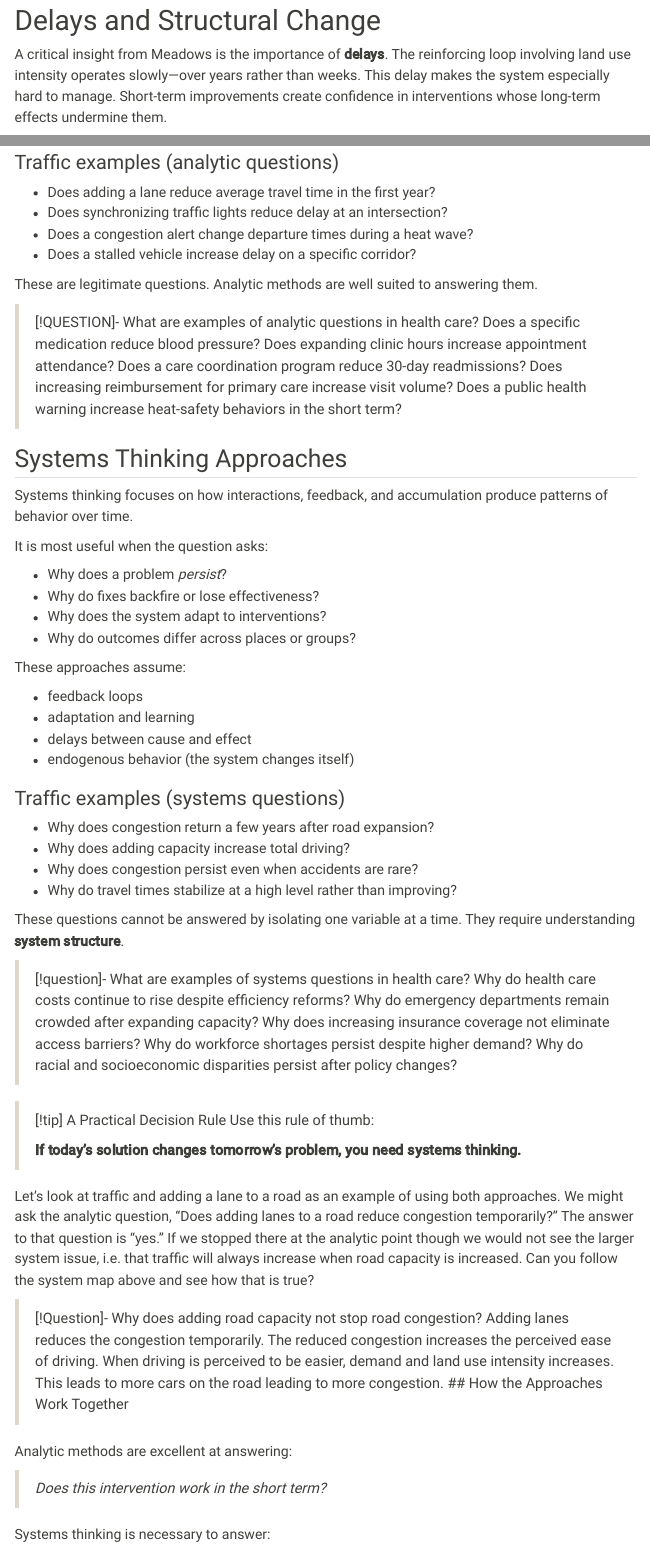
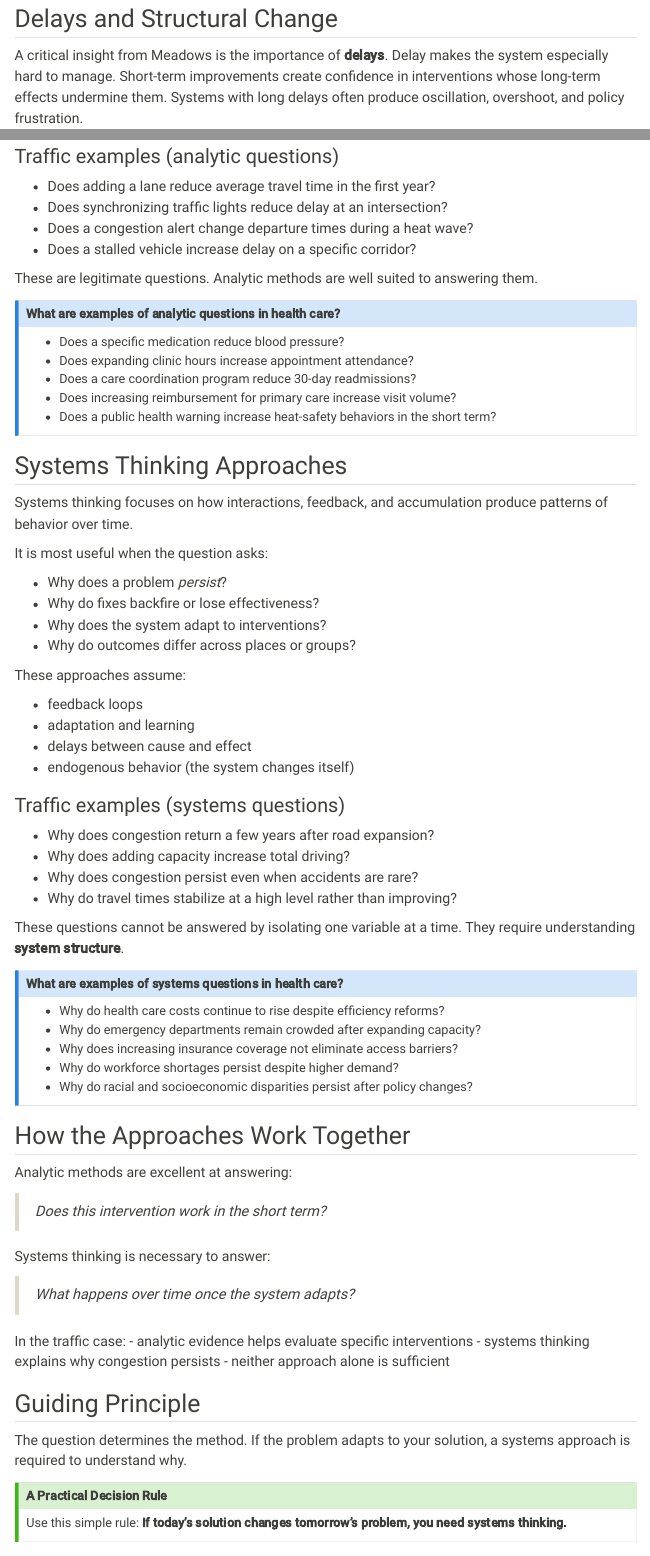
Before and after one commit to profsmith-classes/profsmith-classes.github.io, a Quarto document (PUBH 402/Module 1 - Systems Thinking/1.1_Systems_Thinking.qmd): the page in a window 1100 px wide, from 4330 px down before the commit and from 4350 px down after it, so that both start at the same text, and a second part further down, joined at a grey line. Rendered offline with R 4.5, knitr and Pandoc in place of Quarto, with nearby package versions; menus at the side of the page are left out.

Commit message:
Refactor sections on reinforcing feedback and delays for clarity; update headings and formatting

```diff
--- a/PUBH 402/Module 1 - Systems Thinking/1.1_Systems_Thinking.qmd
+++ b/PUBH 402/Module 1 - Systems Thinking/1.1_Systems_Thinking.qmd
@@ -113,6 +113,6 @@ A **reinforcing loop** is a feedback structure in which a change in one element
 
 This is how you draw a [reinforcing loop](1.2%20System%20Maps.qmd#reinforcing-loop)
 
-# Delays and Structural Change
-A critical insight from Meadows is the importance of **delays**. The reinforcing loop involving land use intensity operates slowly—over years rather than weeks. This delay makes the system especially hard to manage. Short-term improvements create confidence in interventions whose long-term effects undermine them.
+## Delays and Structural Change
+A critical insight from Meadows is the importance of **delays**. Delay makes the system especially hard to manage. Short-term improvements create confidence in interventions whose long-term effects undermine them. Systems with long delays often produce oscillation, overshoot, and policy frustration.
 
@@ -183,13 +183,17 @@ These approaches assume:
 These are legitimate questions. Analytic methods are well suited to answering them.
 
 
-> [!QUESTION]- What are examples of analytic questions in health care?
-> Does a specific medication reduce blood pressure?
-Does expanding clinic hours increase appointment attendance?
-Does a care coordination program reduce 30-day readmissions?
-Does increasing reimbursement for primary care increase visit volume?
-Does a public health warning increase heat-safety behaviors in the short term?
 
+::: {.callout-note}
+# What are examples of analytic questions in health care?
+
+- Does a specific medication reduce blood pressure?
+- Does expanding clinic hours increase appointment attendance?
+- Does a care coordination program reduce 30-day readmissions?
+- Does increasing reimbursement for primary care increase visit volume?
+- Does a public health warning increase heat-safety behaviors in the short term?
+
+:::
 
 ## Systems Thinking Approaches
 
@@ -218,24 +222,18 @@ These approaches assume:
 
 These questions cannot be answered by isolating one variable at a time. They require understanding **system structure**.
 
+:::{.callout-note}
+# What are examples of systems questions in health care?
 
-> [!question]- What are examples of systems questions in health care?
-> Why do health care costs continue to rise despite efficiency reforms?
-Why do emergency departments remain crowded after expanding capacity?
-Why does increasing insurance coverage not eliminate access barriers?
-Why do workforce shortages persist despite higher demand?
-Why do racial and socioeconomic disparities persist after policy changes?
+- Why do health care costs continue to rise despite efficiency reforms?
+- Why do emergency departments remain crowded after expanding capacity?
+- Why does increasing insurance coverage not eliminate access barriers?
+- Why do workforce shortages persist despite higher demand?
+- Why do racial and socioeconomic disparities persist after policy changes?
+:::
 
 
-> [!tip] A Practical Decision Rule
-> Use this rule of thumb:
->
-> **If today’s solution changes tomorrow’s problem, you need systems thinking.**
 
-Let's look at traffic and adding a lane to a road as an example of using both approaches.  We might ask the analytic question, "Does adding lanes to a road reduce congestion temporarily?"  The answer to that question is "yes."  If we stopped there at the analytic point though we would not see the larger system issue, i.e. that traffic will always increase when road capacity is increased.  Can you follow the system map above and see how that is true?
-
-> [!Question]- Why does adding road capacity not stop road congestion?
-> Adding lanes reduces the congestion temporarily.  The reduced congestion increases the perceived ease of driving.  When driving is perceived to be easier, demand and land use intensity increases.  This leads to more cars on the road leading to more congestion.
 ## How the Approaches Work Together
 
 Analytic methods are excellent at answering:
@@ -250,8 +248,11 @@ In the traffic case:
 - analytic evidence helps evaluate specific interventions
 - systems thinking explains why congestion persists
 - neither approach alone is sufficient
+
 ## Guiding Principle
 
 The question determines the method. If the problem adapts to your solution, a systems approach is required to understand why.
 
-## Systems Change
+:::{.callout-tip}
+# A Practical Decision Rule
+Use this simple rule: **If today’s solution changes tomorrow’s problem, you need systems thinking.**
```
Also changed, not shown: PUBH 402/Module 1 - Systems Thinking/1.1_Systems_Thinking.qmd (34 more changed lines).
